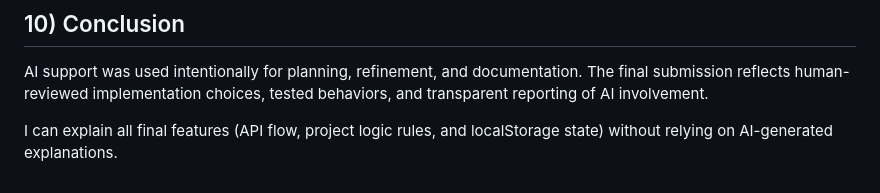
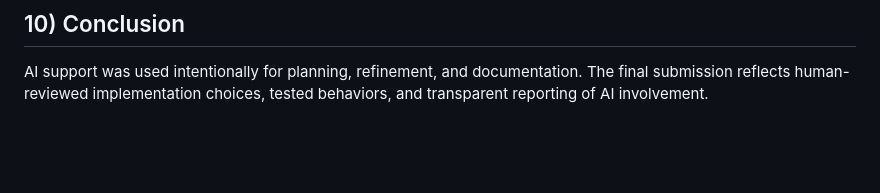
Before and after one commit to Muhannad-Melaifi/202253960-MuhannadAlMelaifi-assignment3, a Markdown page: docs/ai-usage-report.md, the part around the change. Drawn GitHub-style; blank space fills up the shorter version.

```diff
--- a/docs/ai-usage-report.md
+++ b/docs/ai-usage-report.md
@@ -102,5 +102,3 @@ Using AI in a controlled way improved my practical skills in:
 ## 10) Conclusion
 
 AI support was used intentionally for planning, refinement, and documentation. The final submission reflects human-reviewed implementation choices, tested behaviors, and transparent reporting of AI involvement.
-
-I can explain all final features (API flow, project logic rules, and localStorage state) without relying on AI-generated explanations.
```
Also changed, not shown: docs/technical-documentation.md (+3 -3 lines).
